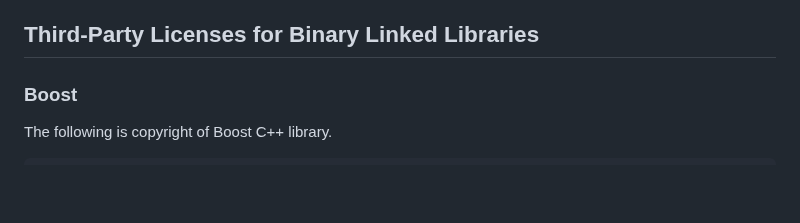
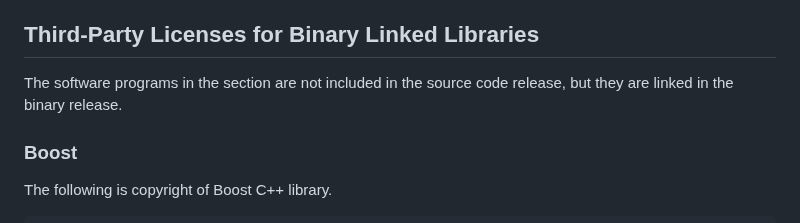
Before and after one commit to large-scale-gxe-methods/GEM, a Markdown page: LICENSE.md, the part around the change. GitHub-like rendering; blank space fills up the shorter version.

Commit message:
update license

```diff
--- a/LICENSE.md
+++ b/LICENSE.md
@@ -783,6 +783,7 @@ SOFTWARE, EVEN IF ADVISED OF THE POSSIBILITY OF SUCH DAMAGE.
 </br>
 
 ## Third-Party Licenses for Binary Linked Libraries
+The software programs in the section are not included in the source code release, but they are linked in the binary release.
 
 ### Boost
 The following is copyright of Boost C++ library.
```
